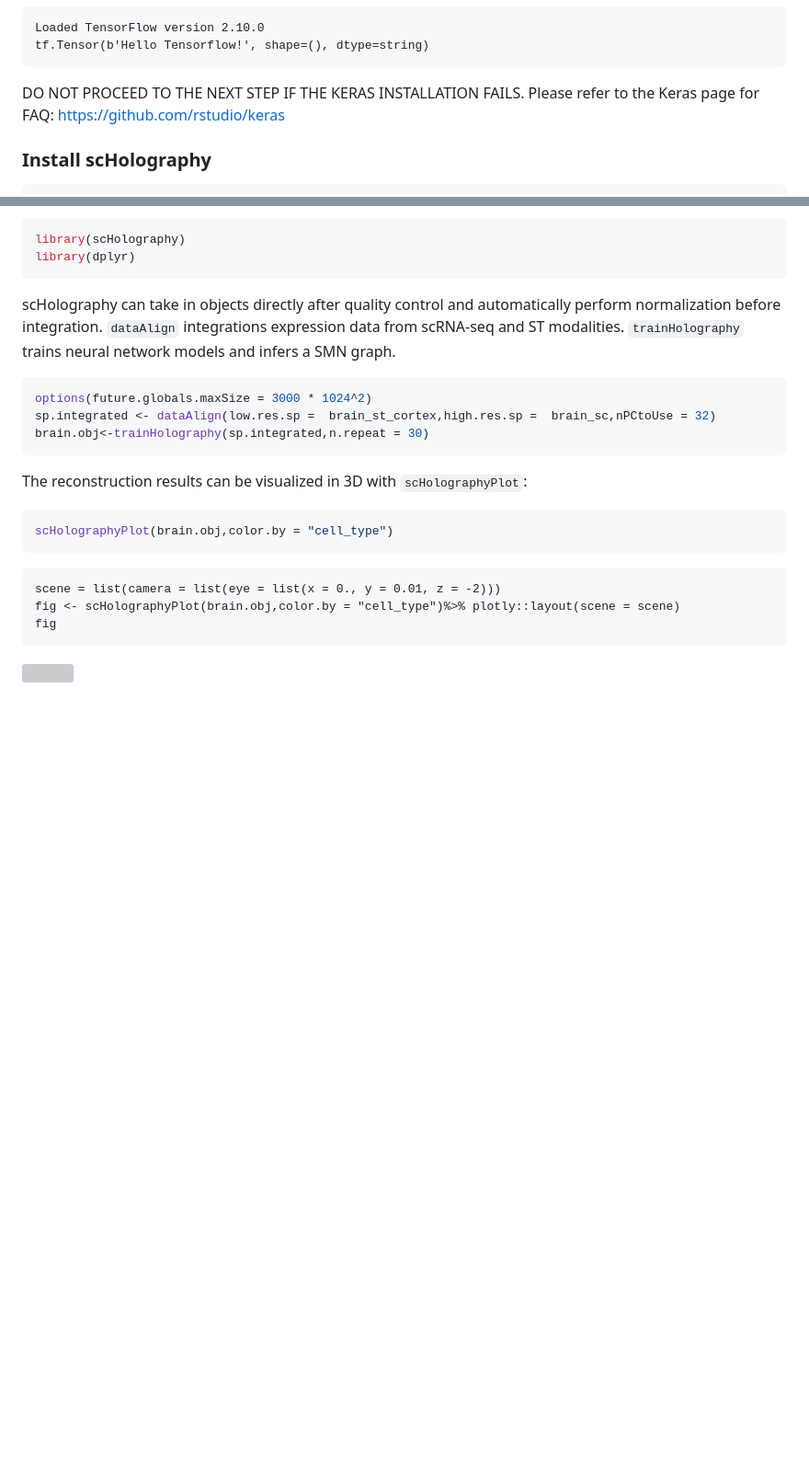
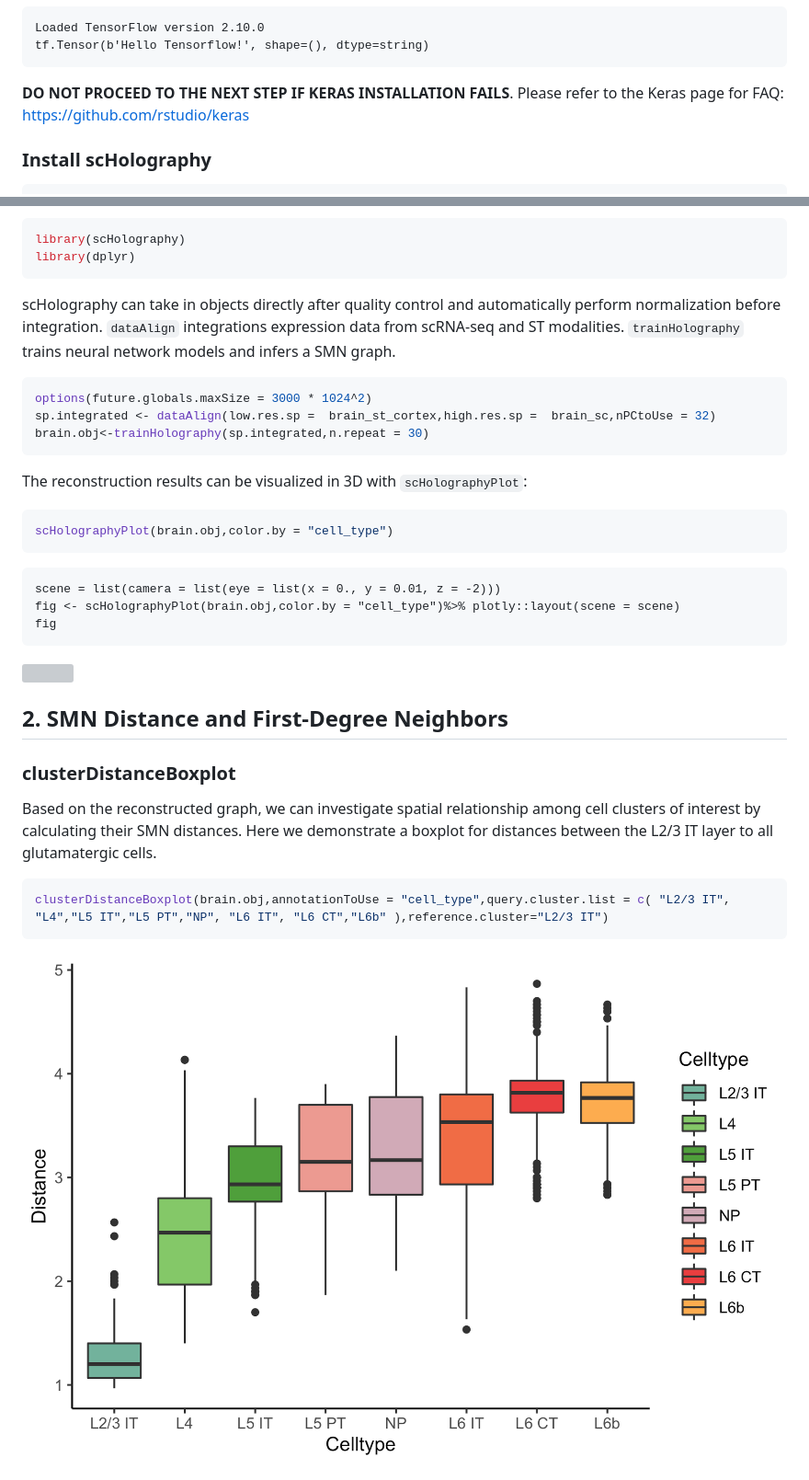
Before and after one commit to YiLab-SC/scHolography, a Markdown page: README.md, 2 parts joined by grey strips. Shown: that part at 92% size. Rendered like a GitHub page; pictures changed too: img/Brain.clusterDist.png (added); blank space fills up the shorter version; grey boxes are pictures that could not be loaded.

````diff
--- a/README.md
+++ b/README.md
@@ -28,7 +28,7 @@ Loaded TensorFlow version 2.10.0
 tf.Tensor(b'Hello Tensorflow!', shape=(), dtype=string)
 ```
 
-DO NOT PROCEED TO THE NEXT STEP IF THE KERAS INSTALLATION FAILS. Please refer to the Keras page for FAQ: https://github.com/rstudio/keras
+**DO NOT PROCEED TO THE NEXT STEP IF KERAS INSTALLATION FAILS**. Please refer to the Keras page for FAQ: https://github.com/rstudio/keras
 
 
 ### Install scHolography
@@ -81,6 +81,13 @@ fig
 ```
 ![](img/mouse.brain.3D.svg)
 
+## 2. SMN Distance and First-Degree Neighbors
 
+### clusterDistanceBoxplot
+Based on the reconstructed graph, we can investigate spatial relationship among cell clusters of interest by calculating their SMN distances. Here we demonstrate a boxplot for distances between the L2/3 IT layer to all glutamatergic cells.
 
+```r
+clusterDistanceBoxplot(brain.obj,annotationToUse = "cell_type",query.cluster.list = c( "L2/3 IT", "L4","L5 IT","L5 PT","NP", "L6 IT", "L6 CT","L6b" ),reference.cluster="L2/3 IT")
+```
+![](img/Brain.clusterDist.png)
 
````
Also changed, not shown: other parts of README.md (+82 -0 lines), img/Brain.first.degree.png (added), img/Brain.first.degree.sig.png (added), 1 other file.
